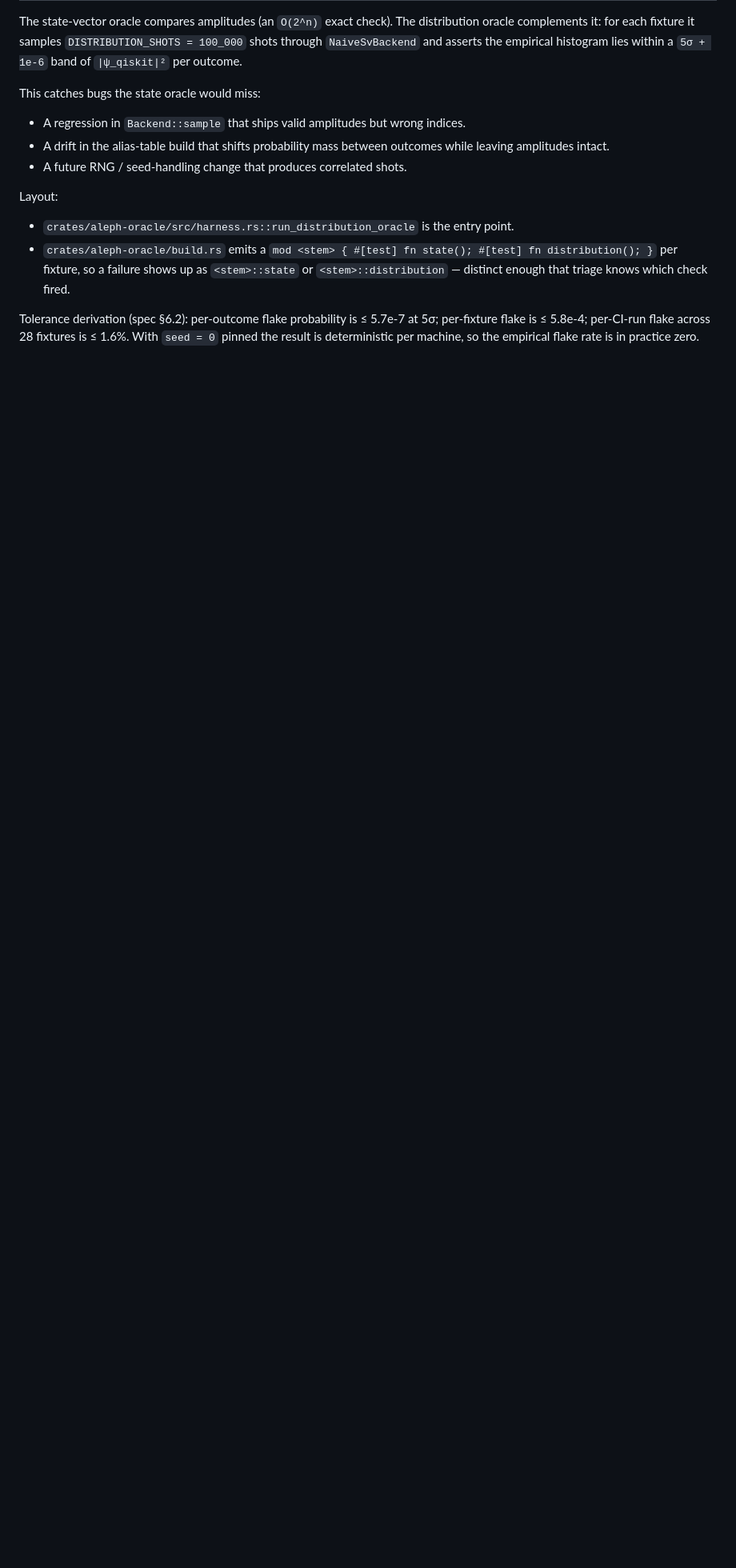
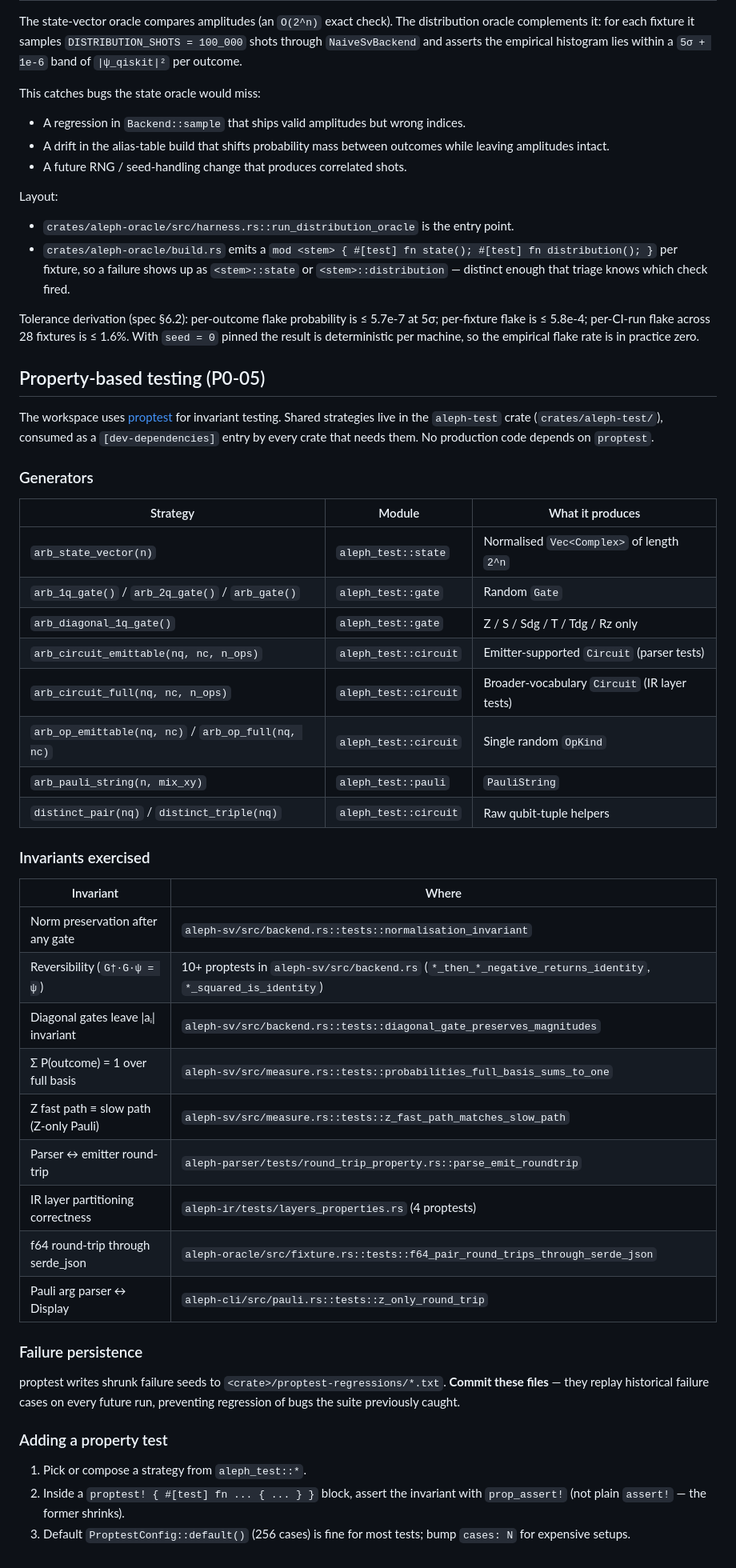
Before and after one commit to aleph-sim/aleph, a Markdown page: docs/testing.md, the part around the change. Shown at 80% size. Rendered like a GitHub page; blank space fills up the shorter version.

Commit message:
P0-05: docs/testing.md — Property-based testing section

```diff
--- a/docs/testing.md
+++ b/docs/testing.md
@@ -108,3 +108,55 @@ is ≤ 5.7e-7 at 5σ; per-fixture flake is ≤ 5.8e-4; per-CI-run
 flake across 28 fixtures is ≤ 1.6%. With `seed = 0` pinned the
 result is deterministic per machine, so the empirical flake rate
 is in practice zero.
+
+## Property-based testing (P0-05)
+
+The workspace uses [proptest] for invariant testing. Shared
+strategies live in the `aleph-test` crate (`crates/aleph-test/`),
+consumed as a `[dev-dependencies]` entry by every crate that
+needs them. No production code depends on `proptest`.
+
+### Generators
+
+| Strategy | Module | What it produces |
+|---|---|---|
+| `arb_state_vector(n)` | `aleph_test::state` | Normalised `Vec<Complex>` of length `2^n` |
+| `arb_1q_gate()` / `arb_2q_gate()` / `arb_gate()` | `aleph_test::gate` | Random `Gate` |
+| `arb_diagonal_1q_gate()` | `aleph_test::gate` | Z / S / Sdg / T / Tdg / Rz only |
+| `arb_circuit_emittable(nq, nc, n_ops)` | `aleph_test::circuit` | Emitter-supported `Circuit` (parser tests) |
+| `arb_circuit_full(nq, nc, n_ops)` | `aleph_test::circuit` | Broader-vocabulary `Circuit` (IR layer tests) |
+| `arb_op_emittable(nq, nc)` / `arb_op_full(nq, nc)` | `aleph_test::circuit` | Single random `OpKind` |
+| `arb_pauli_string(n, mix_xy)` | `aleph_test::pauli` | `PauliString` |
+| `distinct_pair(nq)` / `distinct_triple(nq)` | `aleph_test::circuit` | Raw qubit-tuple helpers |
+
+### Invariants exercised
+
+| Invariant | Where |
+|---|---|
+| Norm preservation after any gate | `aleph-sv/src/backend.rs::tests::normalisation_invariant` |
+| Reversibility (`G†·G·ψ = ψ`) | 10+ proptests in `aleph-sv/src/backend.rs` (`*_then_*_negative_returns_identity`, `*_squared_is_identity`) |
+| Diagonal gates leave \|aᵢ\| invariant | `aleph-sv/src/backend.rs::tests::diagonal_gate_preserves_magnitudes` |
+| Σ P(outcome) = 1 over full basis | `aleph-sv/src/measure.rs::tests::probabilities_full_basis_sums_to_one` |
+| Z fast path ≡ slow path (Z-only Pauli) | `aleph-sv/src/measure.rs::tests::z_fast_path_matches_slow_path` |
+| Parser ↔ emitter round-trip | `aleph-parser/tests/round_trip_property.rs::parse_emit_roundtrip` |
+| IR layer partitioning correctness | `aleph-ir/tests/layers_properties.rs` (4 proptests) |
+| f64 round-trip through serde_json | `aleph-oracle/src/fixture.rs::tests::f64_pair_round_trips_through_serde_json` |
+| Pauli arg parser ↔ Display | `aleph-cli/src/pauli.rs::tests::z_only_round_trip` |
+
+### Failure persistence
+
+proptest writes shrunk failure seeds to
+`<crate>/proptest-regressions/*.txt`. **Commit these files** —
+they replay historical failure cases on every future run,
+preventing regression of bugs the suite previously caught.
+
+### Adding a property test
+
+1. Pick or compose a strategy from `aleph_test::*`.
+2. Inside a `proptest! { #[test] fn ... { ... } }` block, assert
+   the invariant with `prop_assert!` (not plain `assert!` — the
+   former shrinks).
+3. Default `ProptestConfig::default()` (256 cases) is fine for
+   most tests; bump `cases: N` for expensive setups.
+
+[proptest]: https://github.com/proptest-rs/proptest
```
